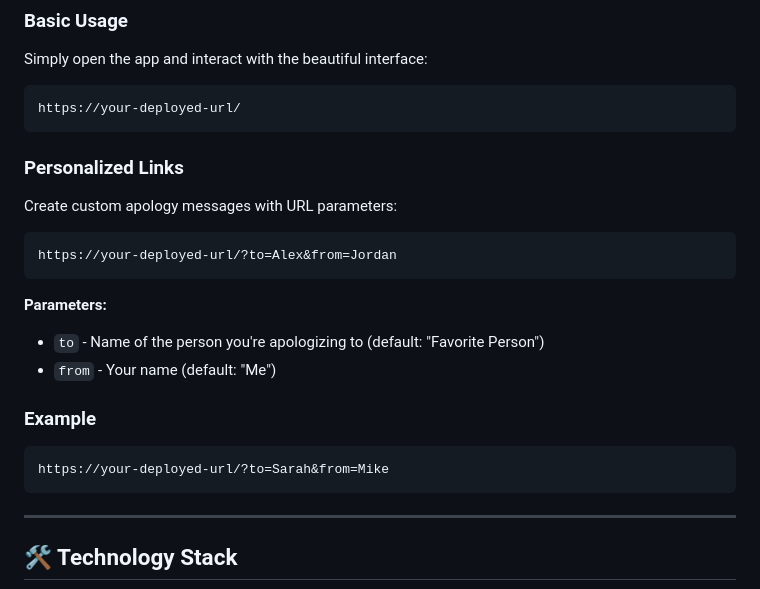
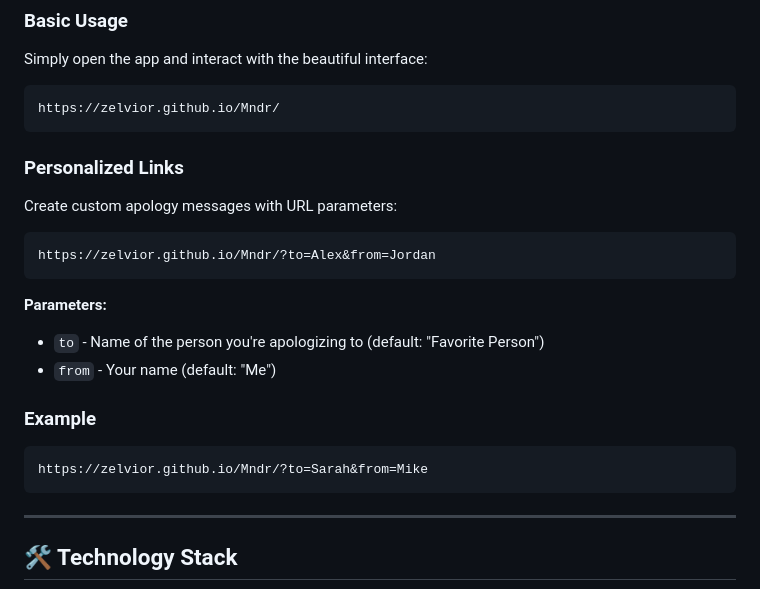
Before and after one commit to zelvior/Mndr, a Markdown page: README.md, the part around the change. Drawn GitHub-style.

Commit message:
Fix URLs in README for deployed application
Updated example URLs in the README to point to the correct deployed site.

````diff
--- a/README.md
+++ b/README.md
@@ -47,14 +47,14 @@ Whether you've made a mistake with someone special or need a creative way to apo
 Simply open the app and interact with the beautiful interface:
 
 ```
-https://your-deployed-url/
+https://zelvior.github.io/Mndr/
 ```
 
 ### Personalized Links
 Create custom apology messages with URL parameters:
 
 ```
-https://your-deployed-url/?to=Alex&from=Jordan
+https://zelvior.github.io/Mndr/?to=Alex&from=Jordan
 ```
 
 **Parameters:**
@@ -63,7 +63,7 @@ https://your-deployed-url/?to=Alex&from=Jordan
 
 ### Example
 ```
-https://your-deployed-url/?to=Sarah&from=Mike
+https://zelvior.github.io/Mndr/?to=Sarah&from=Mike
 ```
 
 ---
````
